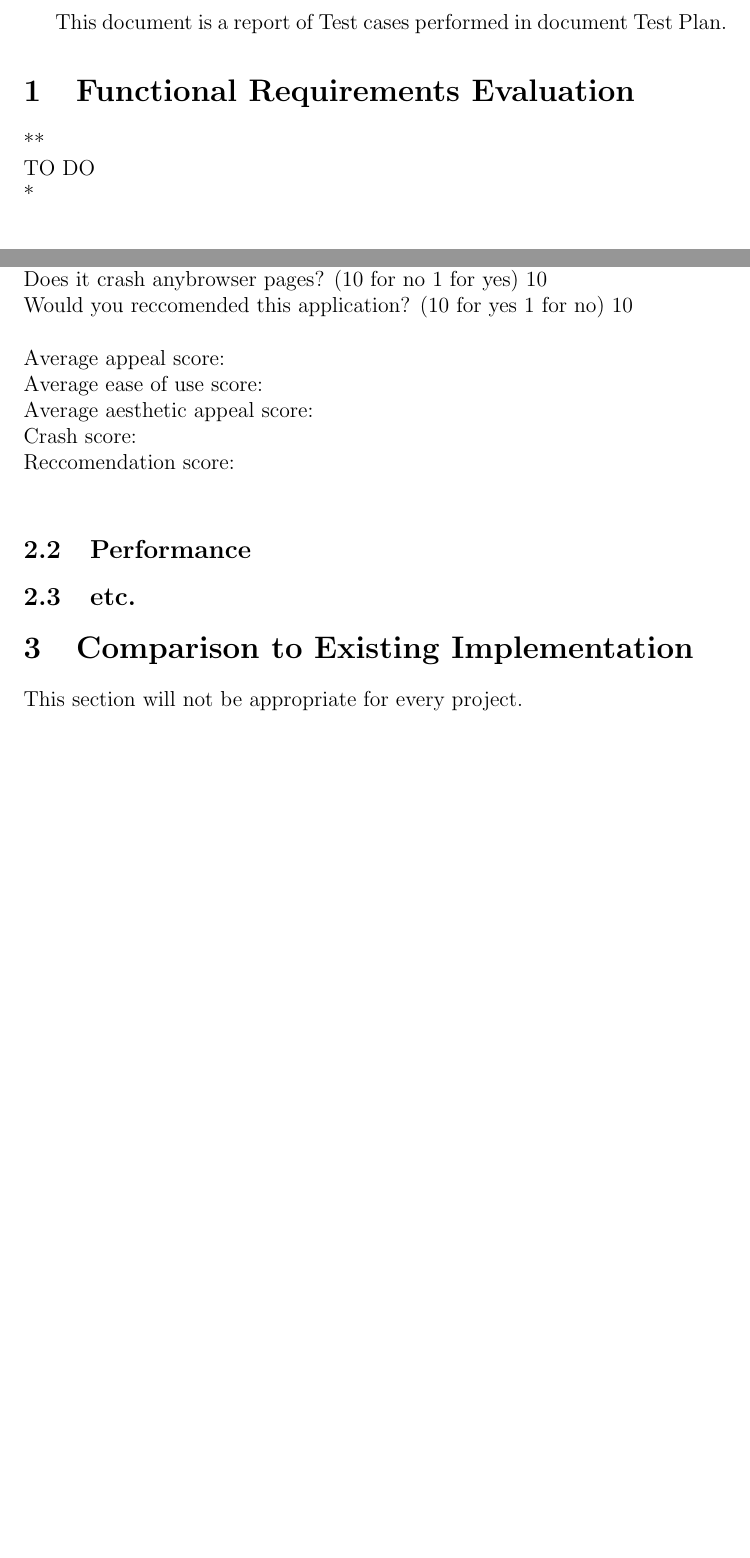
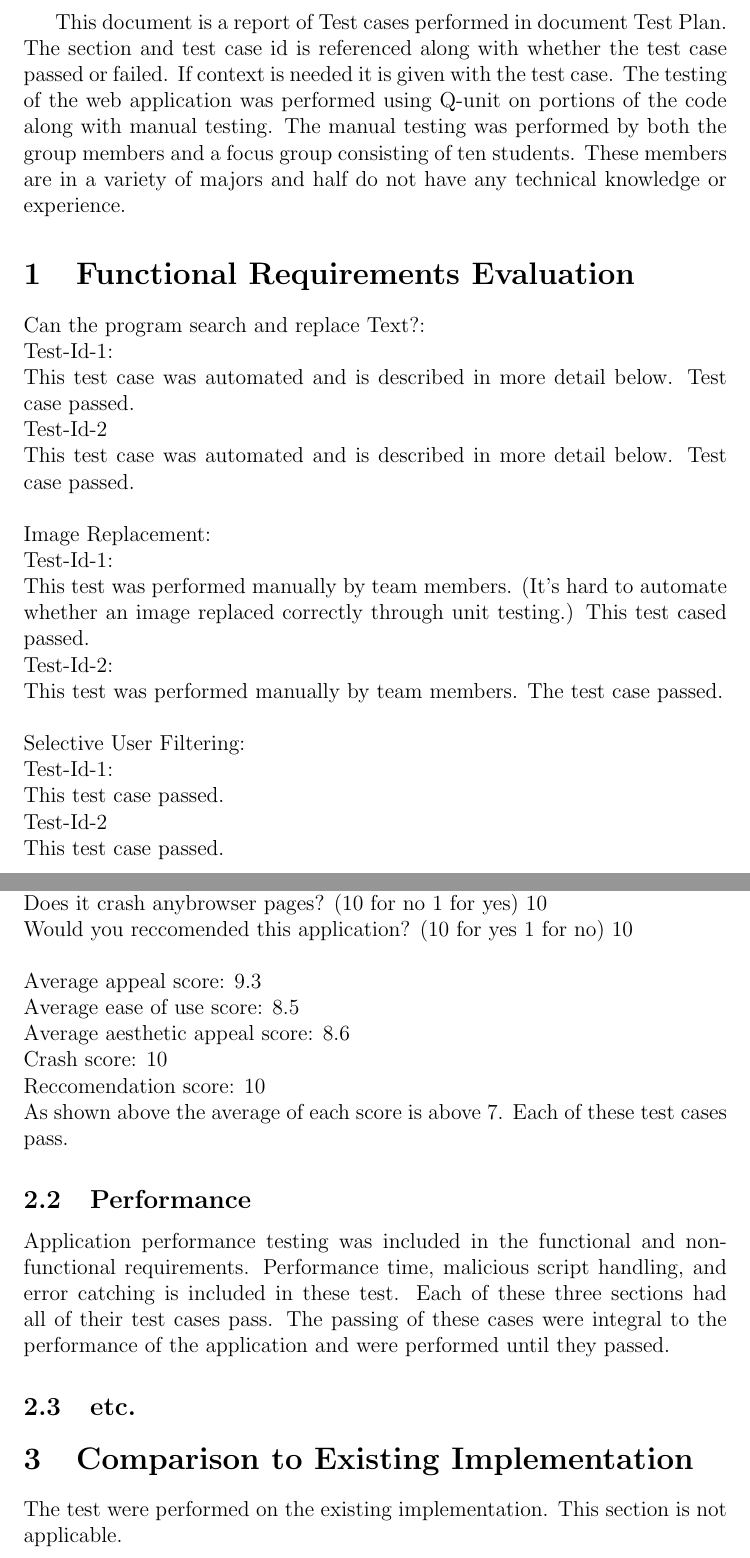
Before and after one commit to Nik-Novak/Rather-2, a LaTeX document (Doc/TestReport/TestReport.tex): two parts of pages 3 and 6 of 7 before the commit and two parts of pages 3 and 7 of 8 after it, joined at a grey line, cut so that both start at the same text, the shorter picture padded with empty space. Compiled offline with pdfLaTeX.

Commit message:
Erin's section of Test Report

```diff
--- a/Doc/TestReport/TestReport.tex
+++ b/Doc/TestReport/TestReport.tex
@@ -36,11 +36,29 @@ Date 2 & 1.1 & Notes\\
 \end{table}
 \newpage
 \pagenumbering{arabic}
-This document is a report of Test cases performed in document Test Plan.
+This document is a report of Test cases performed in document Test Plan. The section and test case id is referenced along with whether the test case passed or failed. If context is needed it is given with the test case. The testing of the web application was performed using Q-unit on portions of the code along with manual testing. The manual testing was performed by both the group members and a focus group consisting of ten students. These members are in a variety of majors and half do not have any technical knowledge or experience.
 \section{Functional Requirements Evaluation}
-**\\
-TO DO \\
-**\\
+\\
+Can the program search and replace Text?: \\
+Test-Id-1:\\
+This test case was automated and is described in more detail below. Test case passed.\\
+Test-Id-2\\
+This test case was automated and is described in more detail below. Test case passed.
+\\
+\\
+Image Replacement: \\
+Test-Id-1: \\
+This test was performed manually by team members. (It's hard to automate whether an image replaced correctly through unit testing.) This test cased passed.\\
+Test-Id-2:\\
+This test was performed manually by team members. The test case passed.\\
+\\
+Selective User Filtering: \\
+Test-Id-1: \\
+This test case passed. \\
+Test-Id-2 \\
+This test case passed. \\
+\\
+
 \section{Nonfunctional Requirements Evaluation}
 \\
 Security Testing Results:
@@ -163,21 +181,23 @@ Aesthetic Appeal: 8\\
 Does it crash anybrowser pages? (10 for no 1 for yes) 10\\
 Would you reccomended this application? (10 for yes 1 for no) 10\\
 \\
-Average appeal score:
+Average appeal score:  9.3
 \\
-Average ease of use score:
+Average ease of use score: 8.5
 \\
-Average aesthetic appeal score:
+Average aesthetic appeal score: 8.6
 \\
-Crash score:
+Crash score: 10
 \\
-Reccomendation score:
+Reccomendation score: 10
 \\
+As shown above the average of each score is above 7. Each of these test cases pass.
 \subsection{Performance}
+Application performance testing was included in the functional and non-functional requirements. Performance time, malicious script handling, and error catching is included in these test. Each of these three sections had all of their test cases pass. The passing of these cases were integral to the performance of the application and were performed until they passed.
 \subsection{etc.}
 
 \section{Comparison to Existing Implementation}
-This section will not be appropriate for every project.
+The test were performed on the existing implementation. This section is not applicable.
 \section{Unit Testing}
 \section{Changes Due to Testing}
 \section{Automated Testing}
```
Also changed, not shown: Doc/TestPlan/TestPlan-Rev0.tex (+11 -11 lines), Doc/TestReport/TestReport.tex (1 more changed lines).
